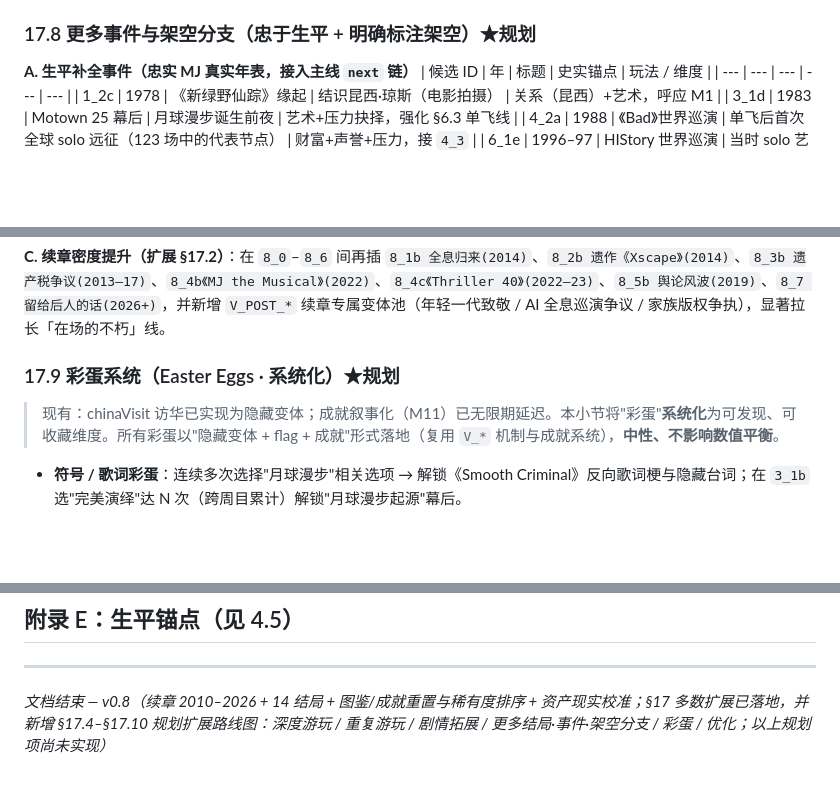
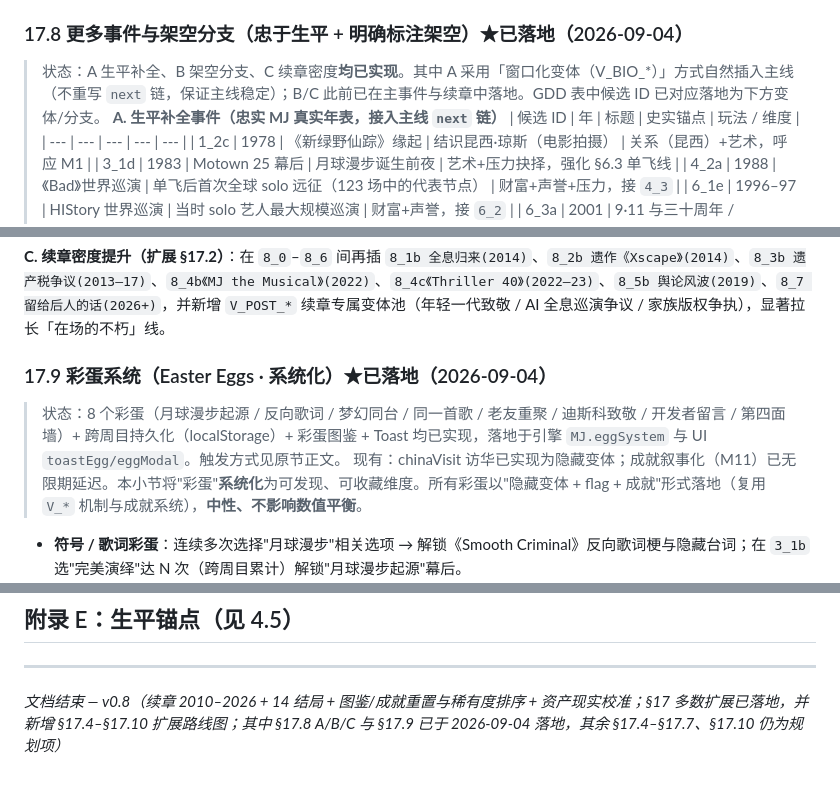
Before and after one commit to iCr3aM/Moonwalk-The-Legend-s-Choice, a Markdown page: GDD.md, 3 parts joined by grey strips. Drawn GitHub-style; blank space fills up the shorter version.

Commit message:
GDD：§17.8(A/B/C) 与 §17.9 标记已落地（2026-09-04）
- §17.8 A 生平补全（V_BIO_* 7 个窗口化变体）、B 架空分支（主事件三选）、C 续章密度（8_1b…8_7 + V_POST_*）均已实现，由「规划」改为「已落地」并注明实现方式。
- §17.9 彩蛋系统（8 个彩蛋 + 跨周目持久化 + 彩蛋图鉴 + Toast）已落地，同步标记。
- 文档尾注修正：§17.8 A/B/C 与 §17.9 已落地，其余 §17.4–§17.7、§17.10 仍为规划项。

```diff
--- a/GDD.md
+++ b/GDD.md
@@ -511,7 +511,8 @@
 | 续章子结局×2 | 在场的不朽·长老 / 在场的不朽·传奇导演 | `survived2009` 下按 `dominantMeta` 进一步细分 | 续章收束链内 |
 > 新增结局须同步：① 写 `config.endings` 条目 ② 在 `resolveEnding` 规则表插入（含优先级）③ 补 `ending.*` i18n 文案 ④ 加对应成就（稀有度）⑤ 海报/图鉴支持。
 
-### 17.8 更多事件与架空分支（忠于生平 + 明确标注架空）★规划
+### 17.8 更多事件与架空分支（忠于生平 + 明确标注架空）★已落地（2026-09-04）
+> 状态：A 生平补全、B 架空分支、C 续章密度**均已实现**。其中 A 采用「窗口化变体（V_BIO_*）」方式自然插入主线（不重写 `next` 链，保证主线稳定）；B/C 此前已在主事件与续章中落地。GDD 表中候选 ID 已对应落地为下方变体/分支。
 **A. 生平补全事件（忠实 MJ 真实年表，接入主线 `next` 链）**
 | 候选 ID | 年 | 标题 | 史实锚点 | 玩法 / 维度 |
 | --- | --- | --- | --- | --- |
@@ -535,7 +536,8 @@
 
 **C. 续章密度提升（扩展 §17.2）**：在 `8_0`–`8_6` 间再插 `8_1b 全息归来(2014)`、`8_2b 遗作《Xscape》(2014)`、`8_3b 遗产税争议(2013–17)`、`8_4b《MJ the Musical》(2022)`、`8_4c《Thriller 40》(2022–23)`、`8_5b 舆论风波(2019)`、`8_7 留给后人的话(2026+)`，并新增 `V_POST_*` 续章专属变体池（年轻一代致敬 / AI 全息巡演争议 / 家族版权争执），显著拉长「在场的不朽」线。
 
-### 17.9 彩蛋系统（Easter Eggs · 系统化）★规划
+### 17.9 彩蛋系统（Easter Eggs · 系统化）★已落地（2026-09-04）
+> 状态：8 个彩蛋（月球漫步起源 / 反向歌词 / 梦幻同台 / 同一首歌 / 老友重聚 / 迪斯科致敬 / 开发者留言 / 第四面墙）+ 跨周目持久化（localStorage）+ 彩蛋图鉴 + Toast 均已实现，落地于引擎 `MJ.eggSystem` 与 UI `toastEgg/eggModal`。触发方式见原节正文。
 > 现有：chinaVisit 访华已实现为隐藏变体；成就叙事化（M11）已无限期延迟。本小节将"彩蛋"**系统化**为可发现、可收藏维度。所有彩蛋以"隐藏变体 + flag + 成就"形式落地（复用 `V_*` 机制与成就系统），**中性、不影响数值平衡**。
 - **符号 / 歌词彩蛋**：连续多次选择"月球漫步"相关选项 → 解锁《Smooth Criminal》反向歌词梗与隐藏台词；在 `3_1b` 选"完美演绎"达 N 次（跨周目累计）解锁"月球漫步起源"幕后。
 - **致敬联动彩蛋**：集齐 `artPath>=2 + anniv2001 + thriller25` → 解锁"与猫王 / 披头士梦幻同台"文本彩蛋（纯文本，架空致敬，标注"想象"）。
@@ -580,4 +582,4 @@
 
 ---
 
-*文档结束 — v0.8（续章 2010–2026 + 14 结局 + 图鉴/成就重置与稀有度排序 + 资产现实校准；§17 多数扩展已落地，并新增 §17.4–§17.10 规划扩展路线图：深度游玩 / 重复游玩 / 剧情拓展 / 更多结局·事件·架空分支 / 彩蛋 / 优化；以上规划项尚未实现）*
+*文档结束 — v0.8（续章 2010–2026 + 14 结局 + 图鉴/成就重置与稀有度排序 + 资产现实校准；§17 多数扩展已落地，并新增 §17.4–§17.10 扩展路线图；其中 §17.8 A/B/C 与 §17.9 已于 2026-09-04 落地，其余 §17.4–§17.7、§17.10 仍为规划项）*
```
